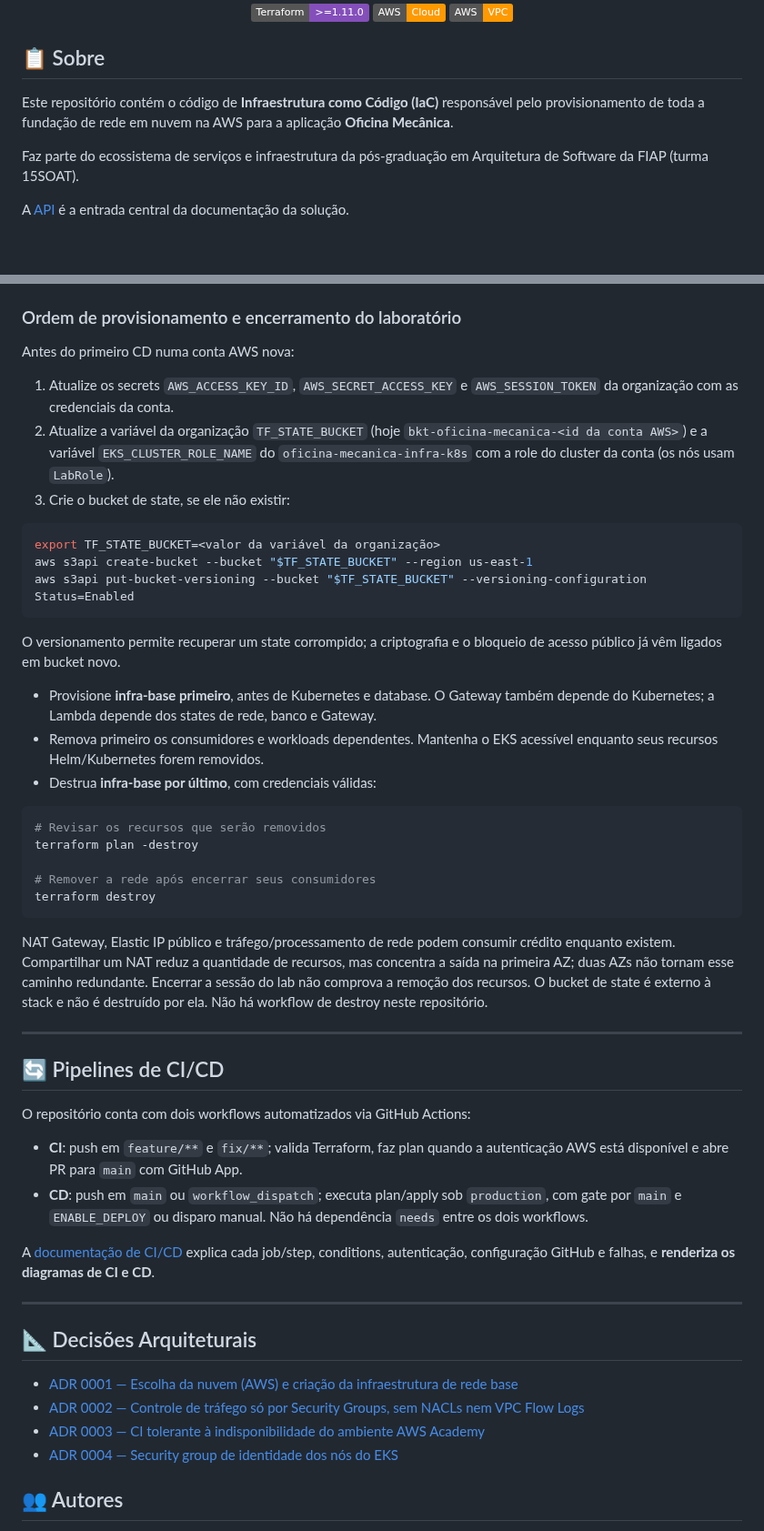
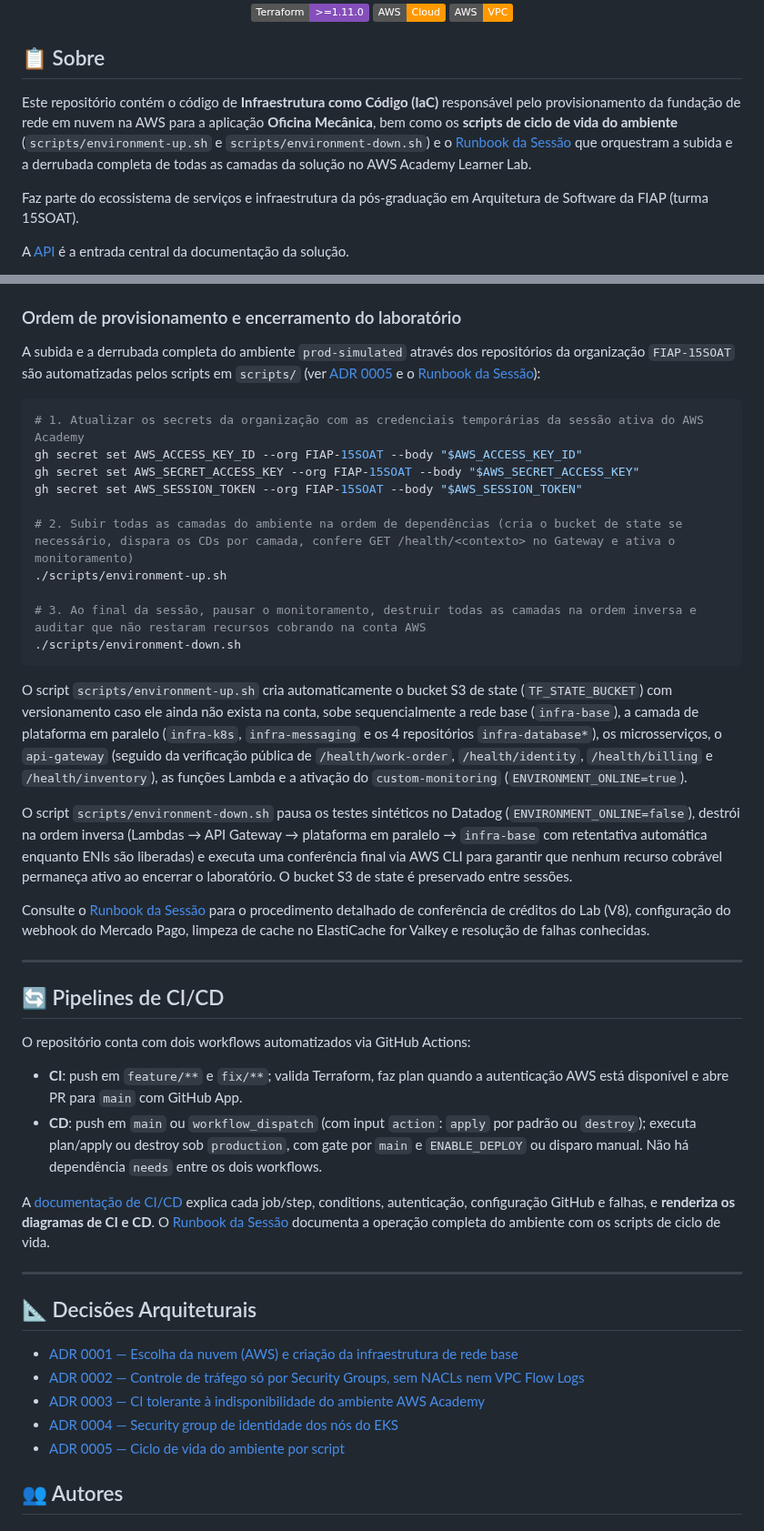
Before and after one commit to FIAP-15SOAT/oficina-mecanica-infra-base, a Markdown page: README.md, 2 parts joined by grey strips. Shown at 91% size. Rendered like a GitHub page; badges without logos; blank space fills up the shorter version.

Commit message:
feat(ci): add terraform destroy dispatch and environment lifecycle scripts

````diff
--- a/README.md
+++ b/README.md
@@ -12,7 +12,7 @@
 
 ## 📋 Sobre
 
-Este repositório contém o código de **Infraestrutura como Código (IaC)** responsável pelo provisionamento de toda a fundação de rede em nuvem na AWS para a aplicação **Oficina Mecânica**.
+Este repositório contém o código de **Infraestrutura como Código (IaC)** responsável pelo provisionamento da fundação de rede em nuvem na AWS para a aplicação **Oficina Mecânica**, bem como os **scripts de ciclo de vida do ambiente** (`scripts/environment-up.sh` e `scripts/environment-down.sh`) e o [Runbook da Sessão](docs/runbook.md) que orquestram a subida e a derrubada completa de todas as camadas da solução no AWS Academy Learner Lab.
 
 Faz parte do ecossistema de serviços e infraestrutura da pós-graduação em Arquitetura de Software da FIAP (turma 15SOAT).
 
@@ -204,39 +211,26 @@ comprova permissões AWS nem o resultado de um plan.
 
 ### Ordem de provisionamento e encerramento do laboratório
 
-Antes do primeiro CD numa conta AWS nova:
-
-1. Atualize os secrets `AWS_ACCESS_KEY_ID`, `AWS_SECRET_ACCESS_KEY` e `AWS_SESSION_TOKEN` da organização com as credenciais da conta.
-2. Atualize a variável da organização `TF_STATE_BUCKET` (hoje `bkt-oficina-mecanica-<id da conta AWS>`) e a variável `EKS_CLUSTER_ROLE_NAME` do `oficina-mecanica-infra-k8s` com a role do cluster da conta (os nós usam `LabRole`).
-3. Crie o bucket de state, se ele não existir:
+A subida e a derrubada completa do ambiente `prod-simulated` através dos repositórios da organização `FIAP-15SOAT` são automatizadas pelos scripts em `scripts/` (ver [ADR 0005](docs/adr/0005-ciclo-de-vida-do-ambiente-por-script.md) e o [Runbook da Sessão](docs/runbook.md)):
 
 ```bash
-export TF_STATE_BUCKET=<valor da variável da organização>
-aws s3api create-bucket --bucket "$TF_STATE_BUCKET" --region us-east-1
-aws s3api put-bucket-versioning --bucket "$TF_STATE_BUCKET" --versioning-configuration Status=Enabled
+# 1. Atualizar os secrets da organização com as credenciais temporárias da sessão ativa do AWS Academy
+gh secret set AWS_ACCESS_KEY_ID --org FIAP-15SOAT --body "$AWS_ACCESS_KEY_ID"
+gh secret set AWS_SECRET_ACCESS_KEY --org FIAP-15SOAT --body "$AWS_SECRET_ACCESS_KEY"
+gh secret set AWS_SESSION_TOKEN --org FIAP-15SOAT --body "$AWS_SESSION_TOKEN"
+
+# 2. Subir todas as camadas do ambiente na ordem de dependências (cria o bucket de state se necessário, dispara os CDs por camada, confere GET /health/<contexto> no Gateway e ativa o monitoramento)
+./scripts/environment-up.sh
+
+# 3. Ao final da sessão, pausar o monitoramento, destruir todas as camadas na ordem inversa e auditar que não restaram recursos cobrando na conta AWS
+./scripts/environment-down.sh
 ```
 
-O versionamento permite recuperar um state corrompido; a criptografia e o
-bloqueio de acesso público já vêm ligados em bucket novo.
+O script `scripts/environment-up.sh` cria automaticamente o bucket S3 de state (`TF_STATE_BUCKET`) com versionamento caso ele ainda não exista na conta, sobe sequencialmente a rede base (`infra-base`), a camada de plataforma em paralelo (`infra-k8s`, `infra-messaging` e os 4 repositórios `infra-database*`), os microsserviços, o `api-gateway` (seguido da verificação pública de `/health/work-order`, `/health/identity`, `/health/billing` e `/health/inventory`), as funções Lambda e a ativação do `custom-monitoring` (`ENVIRONMENT_ONLINE=true`).
 
-- Provisione **infra-base primeiro**, antes de Kubernetes e database. O Gateway também depende do Kubernetes; a Lambda depende dos states de rede, banco e Gateway.
-- Remova primeiro os consumidores e workloads dependentes. Mantenha o EKS acessível enquanto seus recursos Helm/Kubernetes forem removidos.
-- Destrua **infra-base por último**, com credenciais válidas:
+O script `scripts/environment-down.sh` pausa os testes sintéticos no Datadog (`ENVIRONMENT_ONLINE=false`), destrói na ordem inversa (Lambdas → API Gateway → plataforma em paralelo → `infra-base` com retentativa automática enquanto ENIs são liberadas) e executa uma conferência final via AWS CLI para garantir que nenhum recurso cobrável permaneça ativo ao encerrar o laboratório. O bucket S3 de state é preservado entre sessões.
 
-```bash
-# Revisar os recursos que serão removidos
-terraform plan -destroy
-
-# Remover a rede após encerrar seus consumidores
-terraform destroy
-```
-
-NAT Gateway, Elastic IP público e tráfego/processamento de rede podem consumir
-crédito enquanto existem. Compartilhar um NAT reduz a quantidade de recursos,
-mas concentra a saída na primeira AZ; duas AZs não tornam esse caminho
-redundante. Encerrar a sessão do lab não comprova a remoção dos recursos. O
-bucket de state é externo à stack e não é destruído por ela. Não há workflow
-de destroy neste repositório.
+Consulte o [Runbook da Sessão](docs/runbook.md) para o procedimento detalhado de conferência de créditos do Lab (V8), configuração do webhook do Mercado Pago, limpeza de cache no ElastiCache for Valkey e resolução de falhas conhecidas.
 
 ---
 
@@ -245,9 +239,9 @@ de destroy neste repositório.
 O repositório conta com dois workflows automatizados via GitHub Actions:
 
 - **CI**: push em `feature/**` e `fix/**`; valida Terraform, faz plan quando a autenticação AWS está disponível e abre PR para `main` com GitHub App.
-- **CD**: push em `main` ou `workflow_dispatch`; executa plan/apply sob `production`, com gate por `main` e `ENABLE_DEPLOY` ou disparo manual. Não há dependência `needs` entre os dois workflows.
+- **CD**: push em `main` ou `workflow_dispatch` (com input `action`: `apply` por padrão ou `destroy`); executa plan/apply ou destroy sob `production`, com gate por `main` e `ENABLE_DEPLOY` ou disparo manual. Não há dependência `needs` entre os dois workflows.
 
-A [documentação de CI/CD](docs/ci-cd.md) explica cada job/step, conditions, autenticação, configuração GitHub e falhas, e **renderiza os diagramas de CI e CD**.
+A [documentação de CI/CD](docs/ci-cd.md) explica cada job/step, conditions, autenticação, configuração GitHub e falhas, e **renderiza os diagramas de CI e CD**. O [Runbook da Sessão](docs/runbook.md) documenta a operação completa do ambiente com os scripts de ciclo de vida.
 
 ---
 
@@ -257,6 +251,7 @@ A [documentação de CI/CD](docs/ci-cd.md) explica cada job/step, conditions, au
 - [ADR 0002 — Controle de tráfego só por Security Groups, sem NACLs nem VPC Flow Logs](docs/adr/0002-postura-de-rede-apenas-security-groups.md)
 - [ADR 0003 — CI tolerante à indisponibilidade do ambiente AWS Academy](docs/adr/0003-ci-tolerante-a-indisponibilidade-do-lab.md)
 - [ADR 0004 — Security group de identidade dos nós do EKS](docs/adr/0004-security-group-de-identidade-dos-nos-do-eks.md)
+- [ADR 0005 — Ciclo de vida do ambiente por script](docs/adr/0005-ciclo-de-vida-do-ambiente-por-script.md)
 
 ## 👥 Autores
 
````
Also changed, not shown: other parts of README.md (+10 -3 lines), docs/adr/0005-ciclo-de-vida-do-ambiente-por-script.md (added, +60 -0 lines), docs/ci-cd.md (+10 -9 lines), docs/runbook.md (added, +218 -0 lines), docs/diagrams/environment-lifecycle.png (added), 4 other files.
